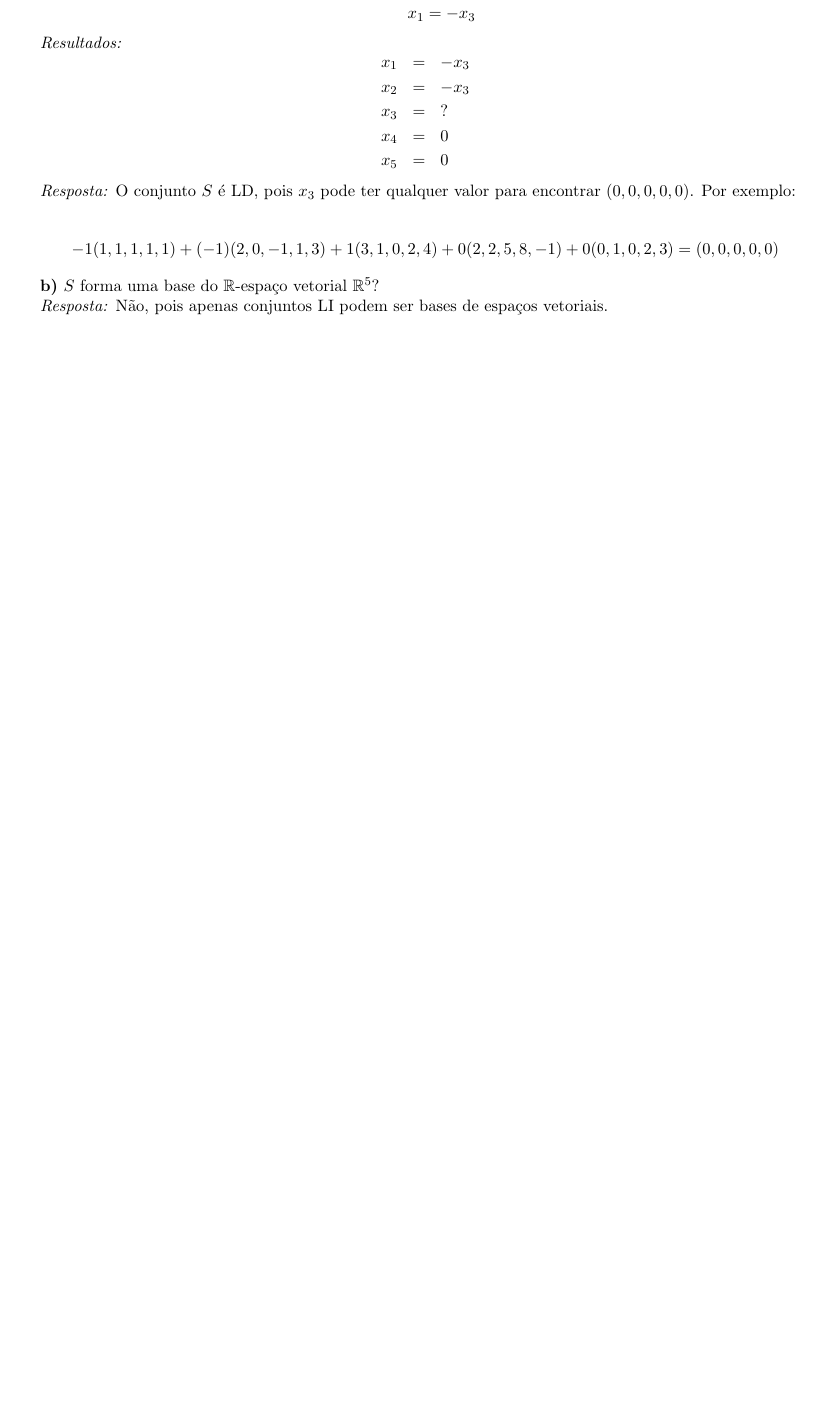
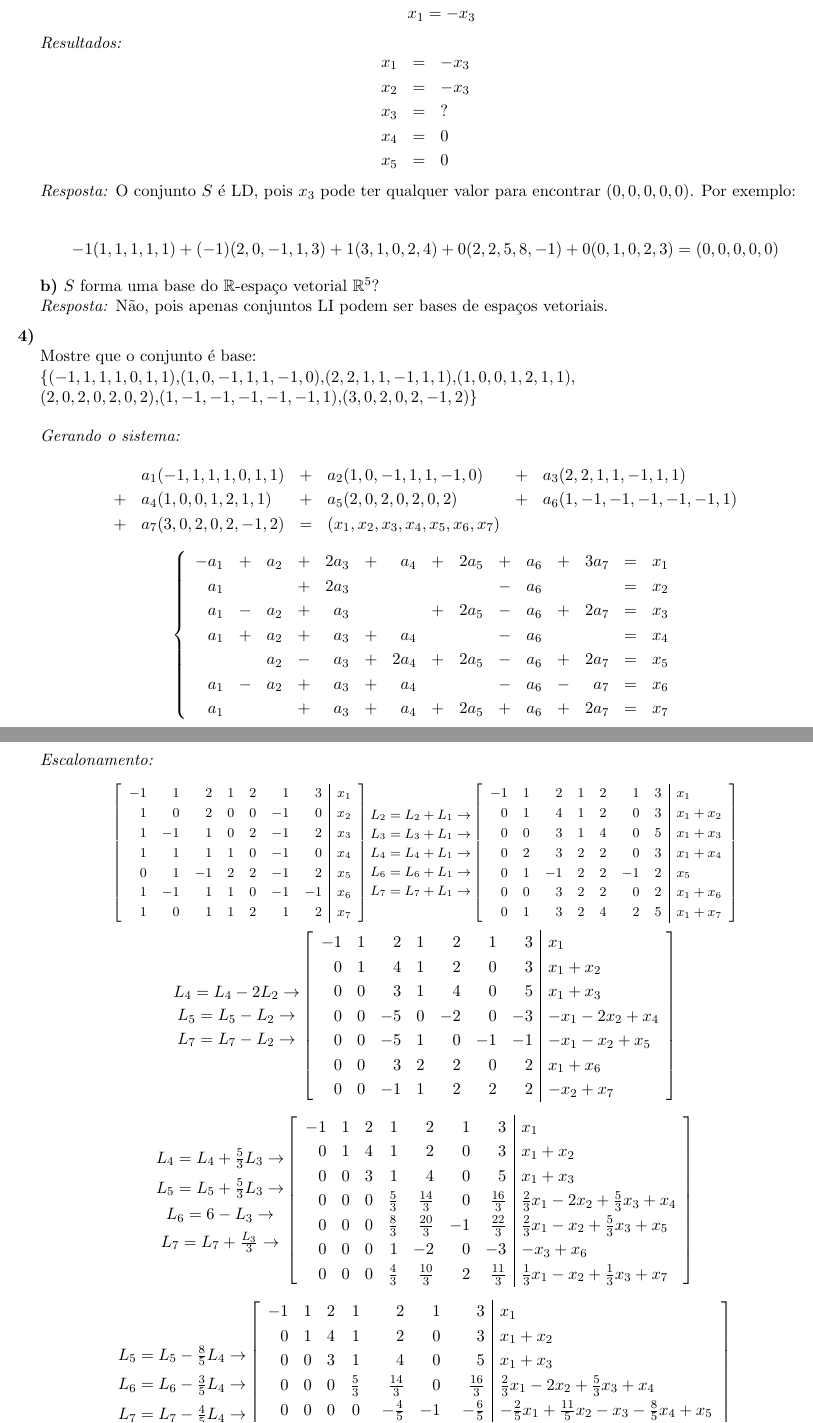
Before and after one commit to xfeehrx/AlgLin_ReProva, a LaTeX document (ReProva.tex): part of page 5 of 5 before the commit and two parts of pages 5 and 6 of 6 after it, the two joined at a grey line, cut so that both start at the same text, the shorter picture padded with empty space. Compiled offline with pdfLaTeX.

Commit message:
Questão 4: Escalonamento do sistema

```diff
--- a/ReProva.tex
+++ b/ReProva.tex
@@ -440,3 +440,115 @@ $$-1(1,1,1,1,1)+(-1)(2,0,-1,1,3)+1(3,1,0,2,4)+0(2,2,5,8,-1)+0(0,1,0,2,3)=(0,0,0,
 
 \textit{Resposta:} Não, pois apenas conjuntos LI podem ser bases de espaços vetoriais.
 
+\end{question}
+
+\begin{question}{4}
+
+Mostre que o conjunto é base:
+
+\{$(-1,1,1,1,0,1,1)$,$(1,0,-1,1,1,-1,0)$,$(2,2,1,1,-1,1,1)$,$(1,0,0,1,2,1,1)$,\\
+$(2,0,2,0,2,0,2)$,$(1,-1,-1,-1,-1,-1,1)$,$(3,0,2,0,2,-1,2)$\}
+
+\bigskip
+\textit{Gerando o sistema:}
+
+$$
+\begin{array}{clclcl}
+    &a_1(-1,1,1,1,0,1,1) &+ &a_2(1,0,-1,1,1,-1,0) &+ &a_3(2,2,1,1,-1,1,1)\\
++ &a_4(1,0,0,1,2,1,1) &+ &a_5(2,0,2,0,2,0,2)  &+ &a_6(1,-1,-1,-1,-1,-1,1)\\
++ &a_7(3,0,2,0,2,-1,2) &= &(x_1,x_2,x_3,x_4,x_5,x_6,x_7) & &
+\end{array}
+$$
+
+$$
+\left\{\begin{array}{rcrcrcrcrcrcrcl}
+    -a_1 &+ &a_2  &+ &2a_3 &+ &a_4  &+ &2a_5 &+ &a_6 &+ &3a_7 &= &x_1\\
+     a_1 &  &     &+ &2a_3 &  &     &  &     &- &a_6 &  &     &= &x_2\\
+     a_1 &- &a_2  &+ &a_3  &  &     &+ &2a_5 &- &a_6 &+ &2a_7 &= &x_3\\
+     a_1 &+ &a_2  &+ &a_3  &+ &a_4  &  &     &- &a_6 &  &     &= &x_4\\
+         &  &a_2  &- &a_3  &+ &2a_4 &+ &2a_5 &- &a_6 &+ &2a_7 &= &x_5\\
+     a_1 &- &a_2  &+ &a_3  &+ &a_4  &  &     &- &a_6 &- &a_7  &= &x_6\\
+     a_1 &  &     &+ &a_3  &+ &a_4  &+ &2a_5 &+ &a_6 &+ &2a_7 &= &x_7
+\end{array}\right.
+$$
+
+\newpage
+\textit{Escalonamento:}
+
+\begin{footnotesize}
+$$
+\left[\begin{array}{rrrrrrr|l}
+    -1 & 1 & 2 & 1 & 2 & 1 & 3 & x_1\\
+    1 & 0 & 2 & 0 & 0 & -1 & 0 & x_2\\
+    1 & -1 & 1 & 0 & 2 & -1 & 2 & x_3\\
+    1 & 1 & 1 & 1 & 0 & -1 & 0 & x_4\\
+    0 & 1 & -1 & 2 & 2 & -1 & 2 & x_5\\
+    1 & -1 & 1 & 1 & 0 & -1 & -1 & x_6\\
+    1 & 0 & 1 & 1 & 2 & 1 & 2 & x_7
+\end{array}\right]
+\substack{
+  \mbox{$L_2=L_2+L_1 \rightarrow$}\\[.5em]
+  \mbox{$L_3=L_3+L_1 \rightarrow$}\\[.5em]
+  \mbox{$L_4=L_4+L_1 \rightarrow$}\\[.5em]
+  \mbox{$L_6=L_6+L_1 \rightarrow$}\\[.5em]
+  \mbox{$L_7=L_7+L_1 \rightarrow$}
+}
+\left[\begin{array}{rrrrrrr|l}
+    -1 & 1 & 2 & 1 & 2 & 1 & 3 & x_1\\
+    0 & 1 & 4 & 1 & 2 & 0 & 3 & x_1 + x_2\\
+    0 & 0 & 3 & 1 & 4 & 0 & 5 & x_1 + x_3\\
+    0 & 2 & 3 & 2 & 2 & 0 & 3 & x_1 + x_4\\
+    0 & 1 & -1 & 2 & 2 & -1 & 2 & x_5\\
+    0 & 0 & 3 & 2 & 2 & 0 & 2 & x_1 + x_6\\
+    0 & 1 & 3 & 2 & 4 & 2 & 5 & x_1 + x_7
+\end{array}\right]
+$$
+\end{footnotesize}
+$$
+\substack{
+  \mbox{$L_4=L_4-2L_2 \rightarrow$}\\[.5em]
+  \mbox{$L_5=L_5-L_2 \rightarrow$}\\[.5em]
+  \mbox{$L_7=L_7-L_2 \rightarrow$}
+}
+\left[\begin{array}{rrrrrrr|l}
+    -1 & 1 & 2 & 1 & 2 & 1 & 3 & x_1\\
+    0 & 1 & 4 & 1 & 2 & 0 & 3 & x_1 + x_2\\
+    0 & 0 & 3 & 1 & 4 & 0 & 5 & x_1 + x_3\\
+    0 & 0 & -5 & 0 & -2 & 0 & -3 & - x_1 - 2 x_2 + x_4\\
+    0 & 0 & -5 & 1 & 0 & -1 & -1 & - x_1 - x_2 + x_5\\
+    0 & 0 & 3 & 2 & 2 & 0 & 2 & x_1 + x_6\\
+    0 & 0 & -1 & 1 & 2 & 2 & 2 & - x_2 + x_7
+\end{array}\right]
+$$
+
+$$
+\substack{
+  \mbox{$L_4=L_4+\frac{5}{3}L_3 \rightarrow$}\\[.5em]
+  \mbox{$L_5=L_5+\frac{5}{3}L_3 \rightarrow$}\\[.5em]
+  \mbox{$L_6=6-L_3 \rightarrow$}\\[.5em]
+  \mbox{$L_7=L_7+\frac{L_3}{3} \rightarrow$}
+}
+\left[\begin{array}{rrrrrrr|l}
+    -1 & 1 & 2 & 1 & 2 & 1 & 3 & x_1\\
+    0 & 1 & 4 & 1 & 2 & 0 & 3 & x_1 + x_2\\
+    0 & 0 & 3 & 1 & 4 & 0 & 5 & x_1 + x_3\\
+    0 & 0 & 0 & \frac{5}{3} & \frac{14}{3} & 0 & \frac{16}{3} & \frac{2}{3}x_1 - 2 x_2 + \frac{5}{3}x_3 + x_4\\
+    0 & 0 & 0 & \frac{8}{3} & \frac{20}{3} & -1 & \frac{22}{3} & \frac{2}{3}x_1 - x_2 + \frac{5}{3}x_3 + x_5\\
+    0 & 0 & 0 & 1 & -2 & 0 & -3 & - x_3 + x_6\\
+    0 & 0 & 0 & \frac{4}{3} & \frac{10}{3} & 2 & \frac{11}{3} & \frac{1}{3}x_1 - x_2 + \frac{1}{3}x_3 + x_7
+\end{array}\right]
+$$
+
+$$
+\substack{
+  \mbox{$L_5=L_5-\frac{8}{5}L_4 \rightarrow$}\\[.5em]
+  \mbox{$L_6=L_6-\frac{3}{5}L_4 \rightarrow$}\\[.5em]
+  \mbox{$L_7=L_7-\frac{4}{5}L_4 \rightarrow$}
+}
+\left[\begin{array}{rrrrrrr|l}
+    -1 & 1 & 2 & 1 & 2 & 1 & 3 & x_1\\
+    0 & 1 & 4 & 1 & 2 & 0 & 3 & x_1 + x_2\\
+    0 & 0 & 3 & 1 & 4 & 0 & 5 & x_1 + x_3\\
+    0 & 0 & 0 & \frac{5}{3} & \frac{14}{3} & 0 & \frac{16}{3} & \frac{2}{3}x_1 - 2 x_2 + \frac{5}{3}x_3 + x_4\\
+    0 & 0 & 0 & 0 & - \frac{4}{5} & -1 & - \frac{6}{5} & - \frac{2}{5}x_1 + \frac{11}{5}x_2 - x_3 - \frac{8}{5}x_4 + x_5\\
+    0 & 0 & 0 & 0 & - \frac{24}{5} & 0 & - \frac{31}{5} & - \frac{2}{5}x_1 + \frac{6}{5}x_2 - 2 x_3 - \frac{3}{5}x_4 + x_6\\
```
Also changed, not shown: ReProva.tex (35 more changed lines).
